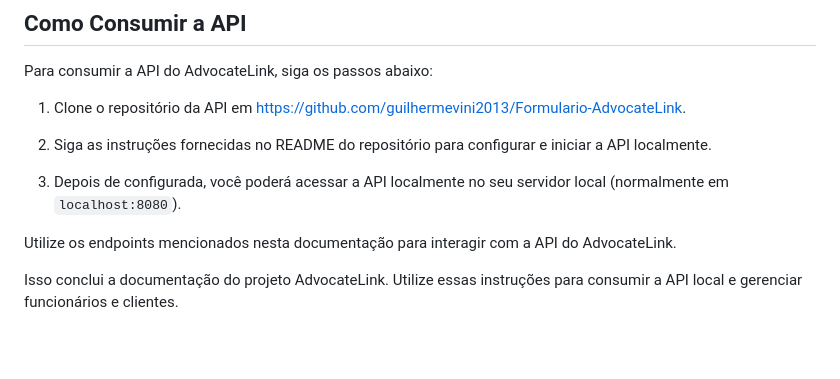
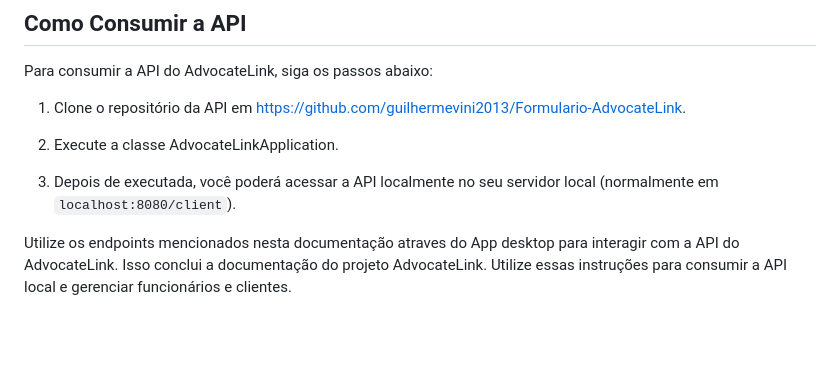
Before and after one commit to fmacedosantos/AdvocateLinkDesktop, a Markdown page: README.md, the part around one of its changes. Rendered like a GitHub page.

```diff
--- a/README.md
+++ b/README.md
@@ -46,10 +46,9 @@ Para consumir a API do AdvocateLink, siga os passos abaixo:
 
 1. Clone o repositório da API em [https://github.com/guilhermevini2013/Formulario-AdvocateLink](https://github.com/guilhermevini2013/Formulario-AdvocateLink).
 
-2. Siga as instruções fornecidas no README do repositório para configurar e iniciar a API localmente.
+2. Execute a classe AdvocateLinkApplication.
 
-3. Depois de configurada, você poderá acessar a API localmente no seu servidor local (normalmente em `localhost:8080`).
+3. Depois de executada, você poderá acessar a API localmente no seu servidor local (normalmente em `localhost:8080/client`).
 
-Utilize os endpoints mencionados nesta documentação para interagir com a API do AdvocateLink.
-
+Utilize os endpoints mencionados nesta documentação atraves do App desktop para interagir com a API do AdvocateLink.
 Isso conclui a documentação do projeto AdvocateLink. Utilize essas instruções para consumir a API local e gerenciar funcionários e clientes.
```
Also changed, not shown: other parts of README.md (+2 -0 lines).
